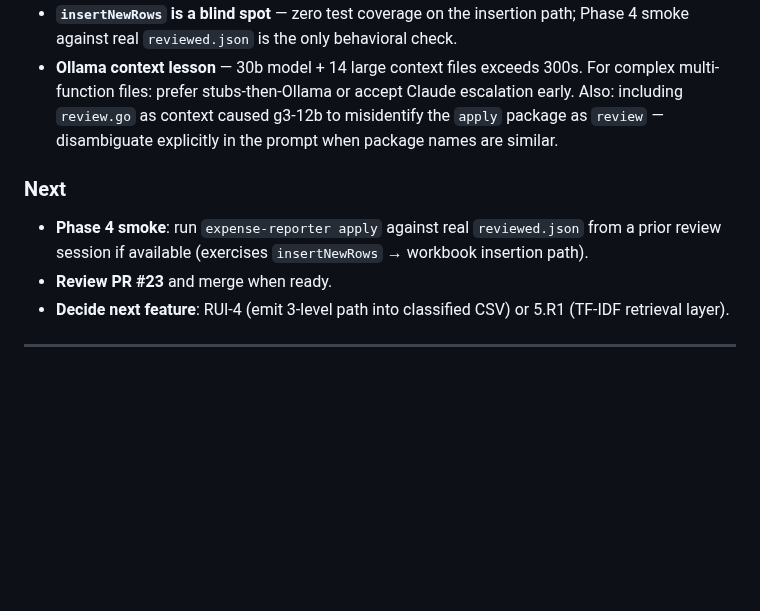
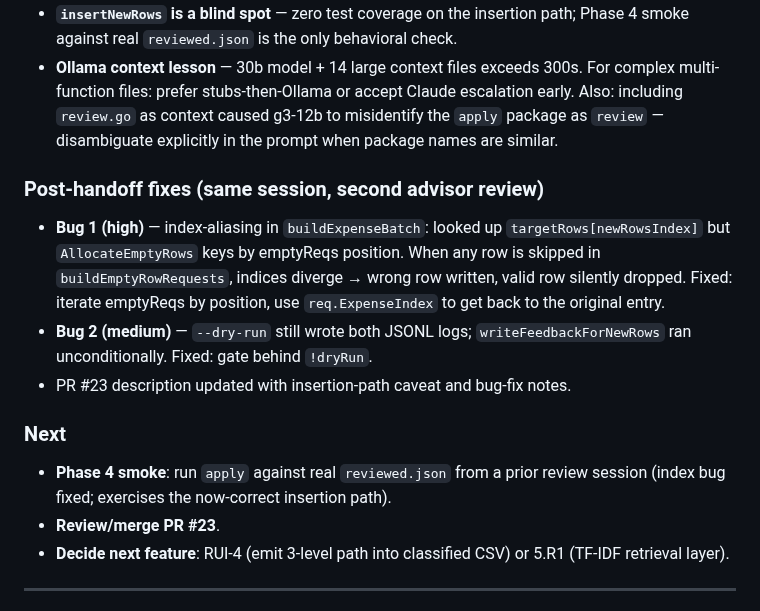
Before and after one commit to leandror172/expense-reporter-experiment, a Markdown page: .claude/session-log.md, the part around the change. Drawn GitHub-style; blank space fills up the shorter version.

Commit message:
chore: update session log and tasks with advisor bug-fix notes
Co-Authored-By: Claude Sonnet 4.6 <noreply@anthropic.com>

```diff
--- a/.claude/session-log.md
+++ b/.claude/session-log.md
@@ -44,9 +44,14 @@ Resumed from `.claude/handoff-apply-phase3.md` (written same day — Phases 0–
 - **`insertNewRows` is a blind spot** — zero test coverage on the insertion path; Phase 4 smoke against real `reviewed.json` is the only behavioral check.
 - **Ollama context lesson** — 30b model + 14 large context files exceeds 300s. For complex multi-function files: prefer stubs-then-Ollama or accept Claude escalation early. Also: including `review.go` as context caused g3-12b to misidentify the `apply` package as `review` — disambiguate explicitly in the prompt when package names are similar.
 
+### Post-handoff fixes (same session, second advisor review)
+- **Bug 1 (high)** — index-aliasing in `buildExpenseBatch`: looked up `targetRows[newRowsIndex]` but `AllocateEmptyRows` keys by emptyReqs position. When any row is skipped in `buildEmptyRowRequests`, indices diverge → wrong row written, valid row silently dropped. Fixed: iterate emptyReqs by position, use `req.ExpenseIndex` to get back to the original entry.
+- **Bug 2 (medium)** — `--dry-run` still wrote both JSONL logs; `writeFeedbackForNewRows` ran unconditionally. Fixed: gate behind `!dryRun`.
+- PR #23 description updated with insertion-path caveat and bug-fix notes.
+
 ### Next
-- **Phase 4 smoke**: run `expense-reporter apply` against real `reviewed.json` from a prior review session if available (exercises `insertNewRows` → workbook insertion path).
-- **Review PR #23** and merge when ready.
+- **Phase 4 smoke**: run `apply` against real `reviewed.json` from a prior review session (index bug fixed; exercises the now-correct insertion path).
+- **Review/merge PR #23**.
 - **Decide next feature**: RUI-4 (emit 3-level path into classified CSV) or 5.R1 (TF-IDF retrieval layer).
 
 ---
```
Also changed, not shown: .claude/tasks.md (+1 -0 lines).
